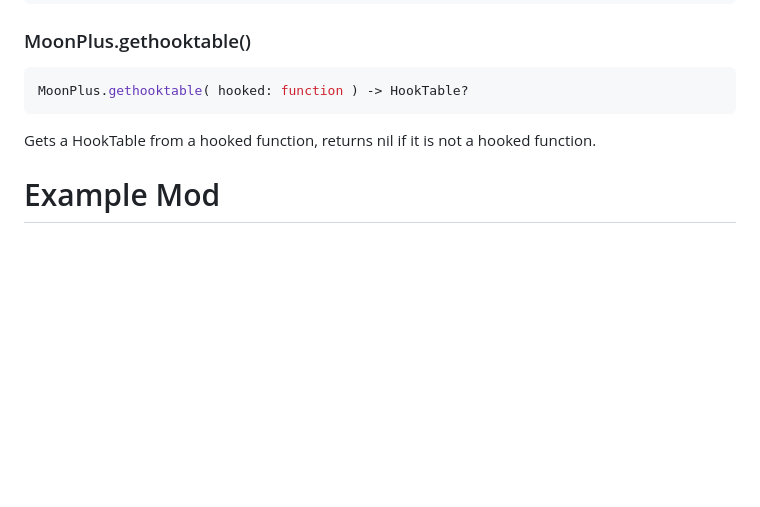
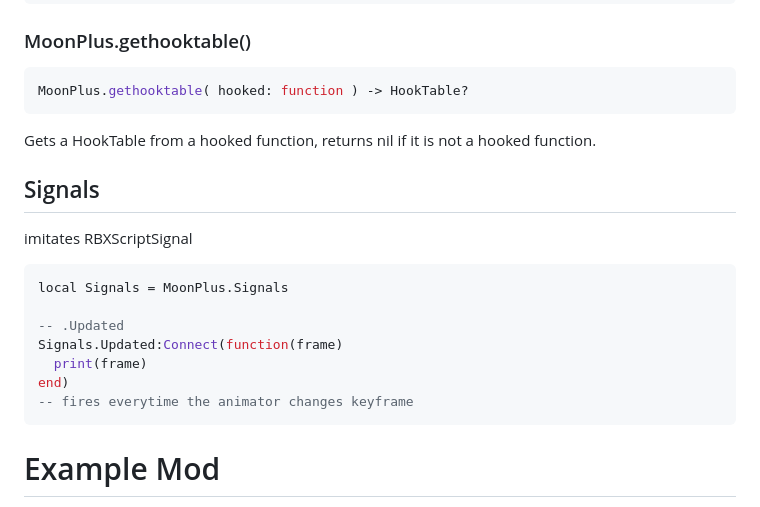
Before and after one commit to zildjibian/moon-plus, a Markdown page: README.md, the part around the change. GitHub-like rendering; blank space fills up the shorter version.

````diff
--- a/README.md
+++ b/README.md
@@ -118,6 +118,17 @@ print( t.func(4) )
 MoonPlus.gethooktable( hooked: function ) -> HookTable?
 ```
 Gets a HookTable from a hooked function, returns nil if it is not a hooked function.
+## Signals
+imitates RBXScriptSignal
+```lua
+local Signals = MoonPlus.Signals
+
+-- .Updated
+Signals.Updated:Connect(function(frame)
+  print(frame)
+end)
+-- fires everytime the animator changes keyframe
+```
 # Example Mod
 This Mod shows a popup when opening Moon Animator
 ```lua
````
